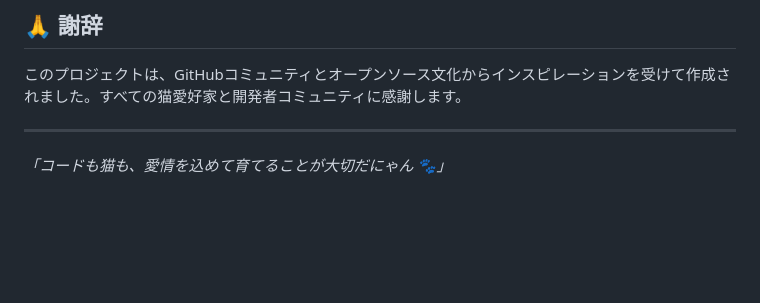
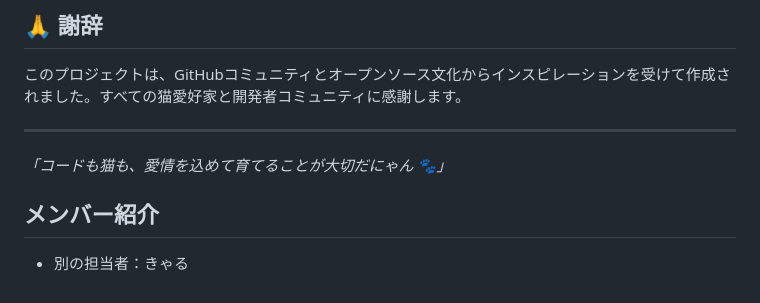
Before and after one commit to Northern-Script/teamgitdemo, a Markdown page: README.md, the part around the change. GitHub-like rendering; blank space fills up the shorter version.

Commit message:
Readmeに別担当者を追加

```diff
--- a/README.md
+++ b/README.md
@@ -106,3 +106,5 @@ GitHubアカウント: [@kylenorthernscript](https://github.com/kylenorthernscri
 ---
 
 *「コードも猫も、愛情を込めて育てることが大切だにゃん 🐾」*
+## メンバー紹介
+- 別の担当者：きゃる
```
